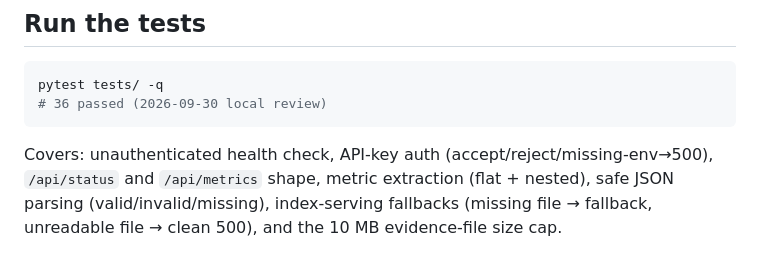
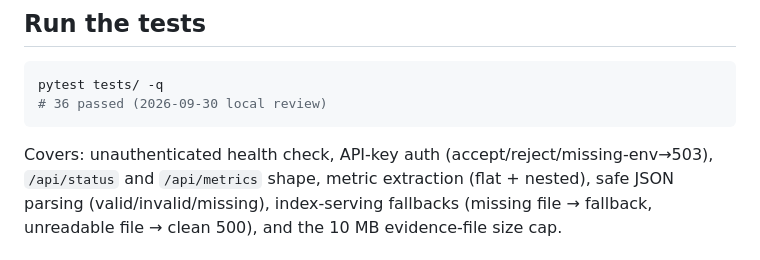
Before and after one commit to poojakira/mlsec-dashboards, a Markdown page: RUNBOOK.md, the part around the change. GitHub-like rendering.

Commit message:
Align dashboard runbooks with current fail-closed behavior

````diff
--- a/RUNBOOK.md
+++ b/RUNBOOK.md
@@ -71,7 +71,7 @@ pytest tests/ -q
 # 36 passed (2026-09-30 local review)
 ```
 
-Covers: unauthenticated health check, API-key auth (accept/reject/missing-env→500),
+Covers: unauthenticated health check, API-key auth (accept/reject/missing-env→503),
 `/api/status` and `/api/metrics` shape, metric extraction (flat + nested), safe JSON
 parsing (valid/invalid/missing), index-serving fallbacks (missing file → fallback,
 unreadable file → clean 500), and the 10 MB evidence-file size cap.
````
